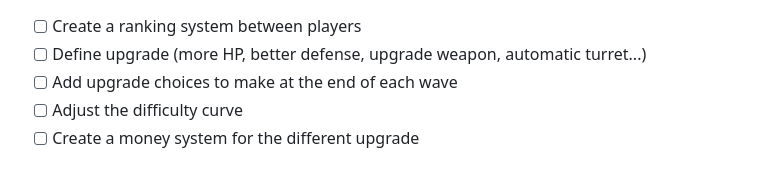
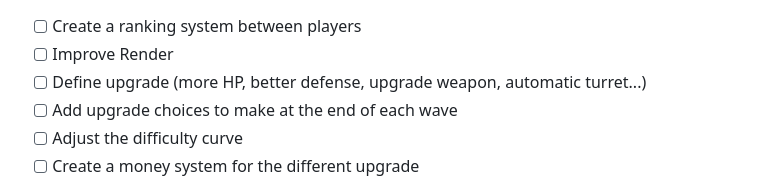
Before and after one commit to LBilheran/soldierXR, a Markdown page: TODO.md, the part around the change. Drawn GitHub-style.

```diff
--- a/TODO.md
+++ b/TODO.md
@@ -1,4 +1,5 @@
 - [ ] Create a ranking system between players
+- [ ] Improve Render
 - [ ] Define upgrade (more HP, better defense, upgrade weapon, automatic turret...)
 - [ ] Add upgrade choices to make at the end of each wave
 - [ ] Adjust the difficulty curve
```
Also changed, not shown: README.md (+1 -1 lines), public/assets/images/soldierXR_game.png (added).
